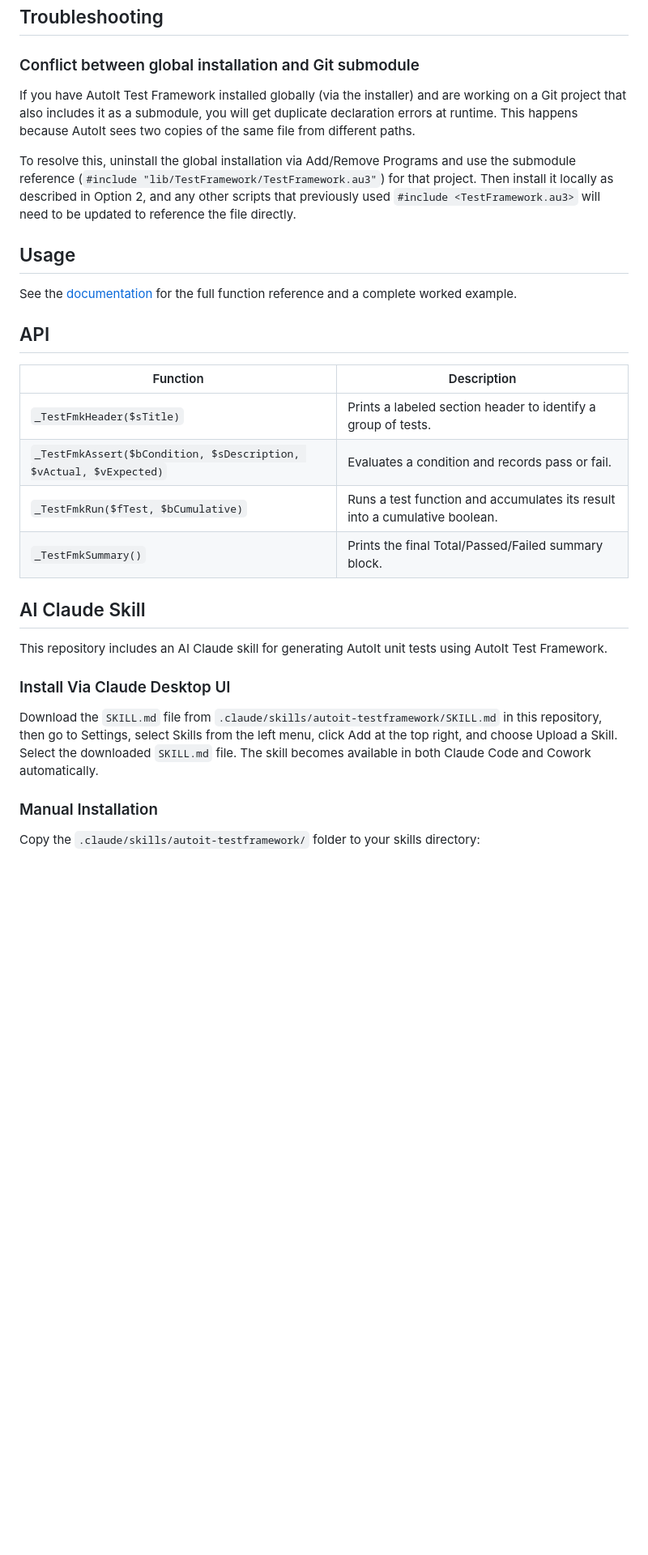
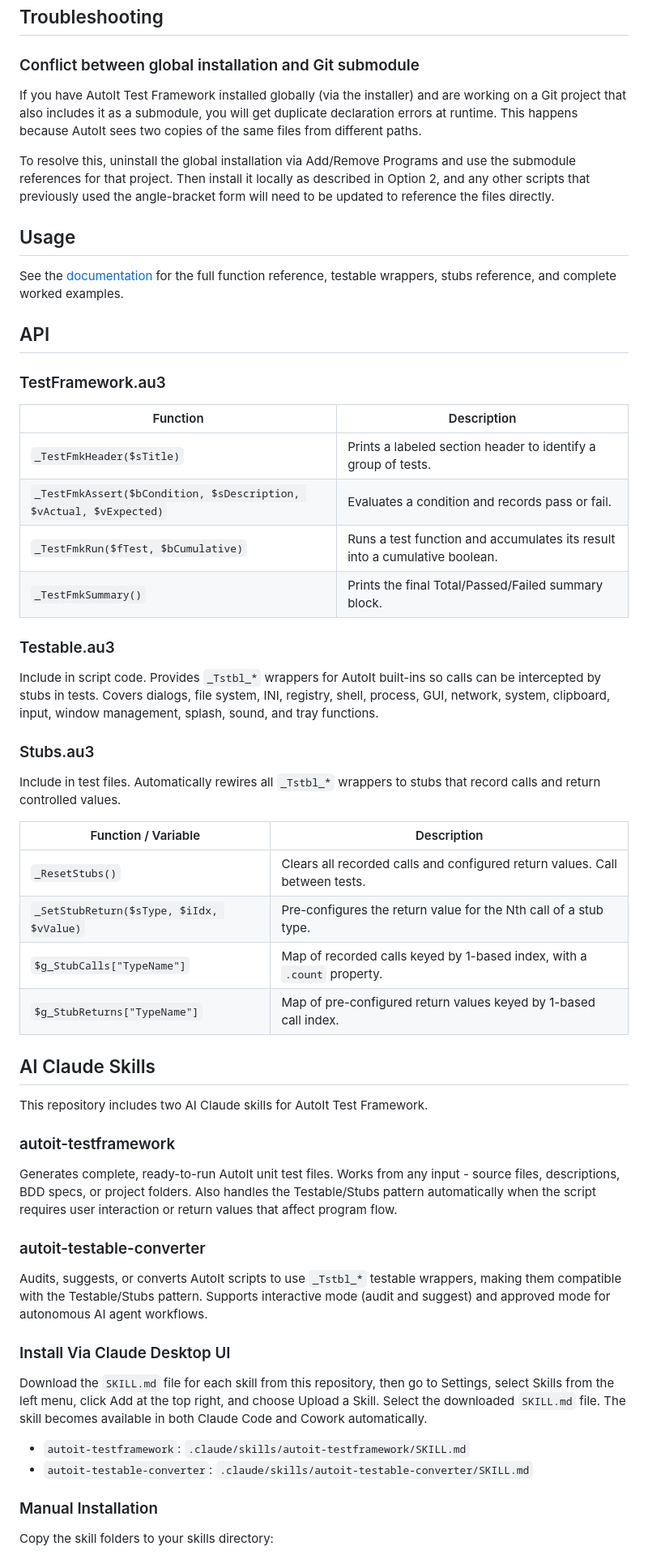
Before and after one commit to crucialthread/AutoItTestFramework, a Markdown page: README.md, the part around one of its changes. Shown at 81% size. Rendered like a GitHub page; blank space fills up the shorter version.

Commit message:
Update README with new Testable/Stub feature

```diff
--- a/README.md
+++ b/README.md
@@ -104,15 +111,17 @@ git commit -m "Update TestFramework to latest"
 
 ### Conflict between global installation and Git submodule
 
-If you have AutoIt Test Framework installed globally (via the installer) and are working on a Git project that also includes it as a submodule, you will get duplicate declaration errors at runtime. This happens because AutoIt sees two copies of the same file from different paths.
+If you have AutoIt Test Framework installed globally (via the installer) and are working on a Git project that also includes it as a submodule, you will get duplicate declaration errors at runtime. This happens because AutoIt sees two copies of the same files from different paths.
 
-To resolve this, uninstall the global installation via Add/Remove Programs and use the submodule reference (`#include "lib/TestFramework/TestFramework.au3"`) for that project. Then install it locally as described in Option 2, and any other scripts that previously used `#include <TestFramework.au3>` will need to be updated to reference the file directly.
+To resolve this, uninstall the global installation via Add/Remove Programs and use the submodule references for that project. Then install it locally as described in Option 2, and any other scripts that previously used the angle-bracket form will need to be updated to reference the files directly.
 
 ## Usage
 
-See the [documentation](https://crucialthread.github.io/AutoItTestFramework/) for the full function reference and a complete worked example.
+See the [documentation](https://crucialthread.github.io/AutoItTestFramework/) for the full function reference, testable wrappers, stubs reference, and complete worked examples.
 
 ## API
+
+### TestFramework.au3
 
 | Function | Description |
 |---|---|
@@ -121,15 +130,41 @@ See the [documentation](https://crucialthread.github.io/AutoItTestFramework/) fo
 | `_TestFmkRun($fTest, $bCumulative)` | Runs a test function and accumulates its result into a cumulative boolean. |
 | `_TestFmkSummary()` | Prints the final Total/Passed/Failed summary block. |
 
-## AI Claude Skill
+### Testable.au3
 
-This repository includes an AI Claude skill for generating AutoIt unit tests using AutoIt Test Framework.
+Include in script code. Provides `_Tstbl_*` wrappers for AutoIt built-ins so calls can be intercepted by stubs in tests. Covers dialogs, file system, INI, registry, shell, process, GUI, network, system, clipboard, input, window management, splash, sound, and tray functions.
+
+### Stubs.au3
+
+Include in test files. Automatically rewires all `_Tstbl_*` wrappers to stubs that record calls and return controlled values.
+
+| Function / Variable | Description |
+|---|---|
+| `_ResetStubs()` | Clears all recorded calls and configured return values. Call between tests. |
+| `_SetStubReturn($sType, $iIdx, $vValue)` | Pre-configures the return value for the Nth call of a stub type. |
+| `$g_StubCalls["TypeName"]` | Map of recorded calls keyed by 1-based index, with a `.count` property. |
+| `$g_StubReturns["TypeName"]` | Map of pre-configured return values keyed by 1-based call index. |
+
+## AI Claude Skills
+
+This repository includes two AI Claude skills for AutoIt Test Framework.
+
+### autoit-testframework
+
+Generates complete, ready-to-run AutoIt unit test files. Works from any input - source files, descriptions, BDD specs, or project folders. Also handles the Testable/Stubs pattern automatically when the script requires user interaction or return values that affect program flow.
+
+### autoit-testable-converter
+
+Audits, suggests, or converts AutoIt scripts to use `_Tstbl_*` testable wrappers, making them compatible with the Testable/Stubs pattern. Supports interactive mode (audit and suggest) and approved mode for autonomous AI agent workflows.
 
 ### Install Via Claude Desktop UI
 
-Download the `SKILL.md` file from `.claude/skills/autoit-testframework/SKILL.md` in this repository, then go to Settings, select Skills from the left menu, click Add at the top right, and choose Upload a Skill. Select the downloaded `SKILL.md` file. The skill becomes available in both Claude Code and Cowork automatically.
+Download the `SKILL.md` file for each skill from this repository, then go to Settings, select Skills from the left menu, click Add at the top right, and choose Upload a Skill. Select the downloaded `SKILL.md` file. The skill becomes available in both Claude Code and Cowork automatically.
+
+- `autoit-testframework`: `.claude/skills/autoit-testframework/SKILL.md`
+- `autoit-testable-converter`: `.claude/skills/autoit-testable-converter/SKILL.md`
 
 ### Manual Installation
 
-Copy the `.claude/skills/autoit-testframework/` folder to your skills directory:
+Copy the skill folders to your skills directory:
 
```
Also changed, not shown: other parts of README.md (+19 -13 lines).
